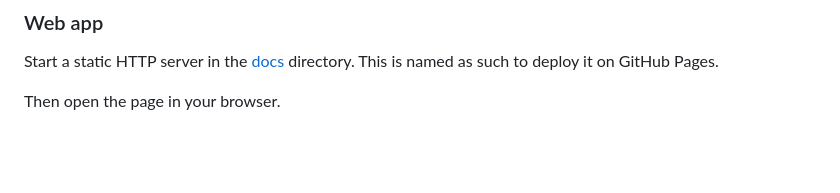
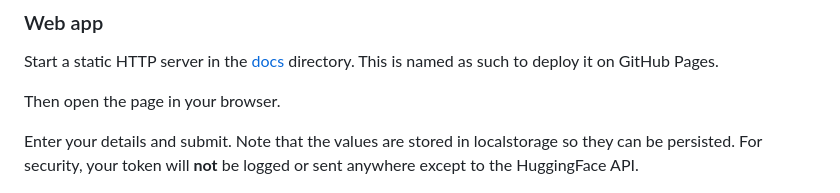
Before and after one commit to MichaelCurrin/flan-t5-tests, a Markdown page: README.md, the part around the change. GitHub-like rendering; blank space fills up the shorter version.

Commit message:
docs: update README.md

```diff
--- a/README.md
+++ b/README.md
@@ -70,6 +70,8 @@ Start a static HTTP server in the [docs](/docs/) directory. This is named as suc
 
 Then open the page in your browser.
 
+Enter your details and submit. Note that the values are stored in localstorage so they can be persisted. For security, your token will **not** be logged or sent anywhere except to the HuggingFace API.
+
 ![sample image](/sample.png)
 
 Note that on the small and even the large model, the results are not so good and can be sensitive, while the CLI options seemed more realistic. Some problems I found: giving English results when asking for German, getting a response to a question in German instead of translating the input, and changing the initial letter of the content to a lowercase where uppercase was useless in the response.
```
